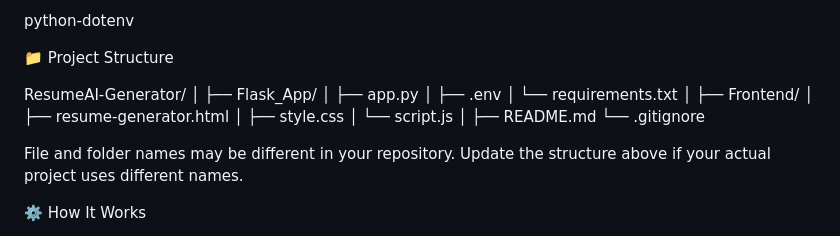
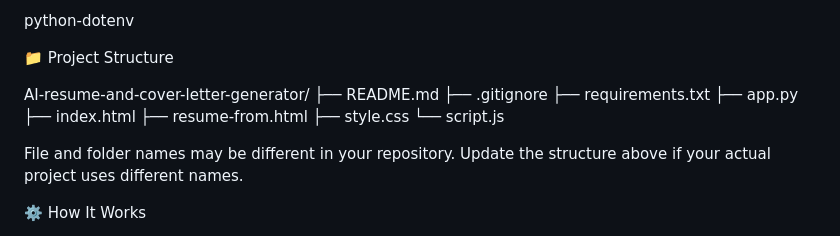
Before and after one commit to SnehaVerm/AI-resume-and-cover-letter-generator, a Markdown page: README.md, the part around the change. Rendered like a GitHub page.

Commit message:
Revise project structure in README.md
Updated project structure in README to reflect new directory layout.

```diff
--- a/README.md
+++ b/README.md
@@ -50,20 +50,15 @@ python-dotenv
 
 📁 Project Structure
 
-ResumeAI-Generator/
-│
-├── Flask_App/
-│   ├── app.py
-│   ├── .env
-│   └── requirements.txt
-│
-├── Frontend/
-│   ├── resume-generator.html
-│   ├── style.css
-│   └── script.js
-│
+AI-resume-and-cover-letter-generator/
 ├── README.md
-└── .gitignore
+├── .gitignore
+├── requirements.txt
+├── app.py
+├── index.html
+├── resume-from.html
+├── style.css
+└── script.js
 
 File and folder names may be different in your repository. Update the structure above if your actual project uses different names.
 
```
